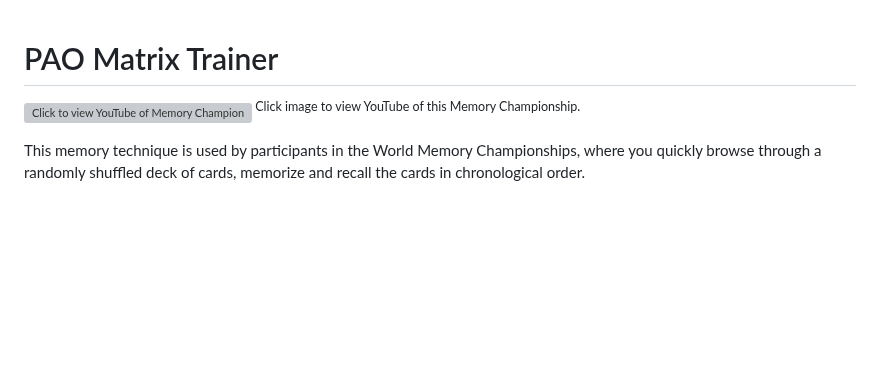
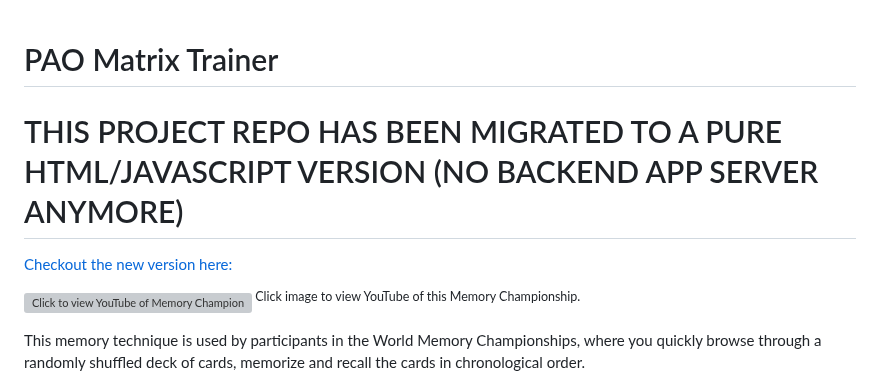
Before and after one commit to RonniKahalani/PAOCards, a Markdown page: README.md, the part around the change. GitHub-like rendering; blank space fills up the shorter version; grey boxes are pictures that could not be loaded.

```diff
--- a/README.md
+++ b/README.md
@@ -1,4 +1,6 @@
 # PAO Matrix Trainer
+# THIS PROJECT REPO HAS BEEN MIGRATED TO A PURE HTML/JAVASCRIPT VERSION (NO BACKEND APP SERVER ANYMORE)
+<a target="_blank" href="https://github.com/RonniKahalani/CardMemoryTrainer">Checkout the new version here:</a>
 
 <a href="https://www.youtube.com/watch?v=OApSOU7NIAw" target="_blank"><img src="src/main/resources/static/img/home/paocards-front-page.png" alt="Click to view YouTube of Memory Championship"></a><sup>
 Click image to view YouTube of this Memory Championship.</sup>
```
